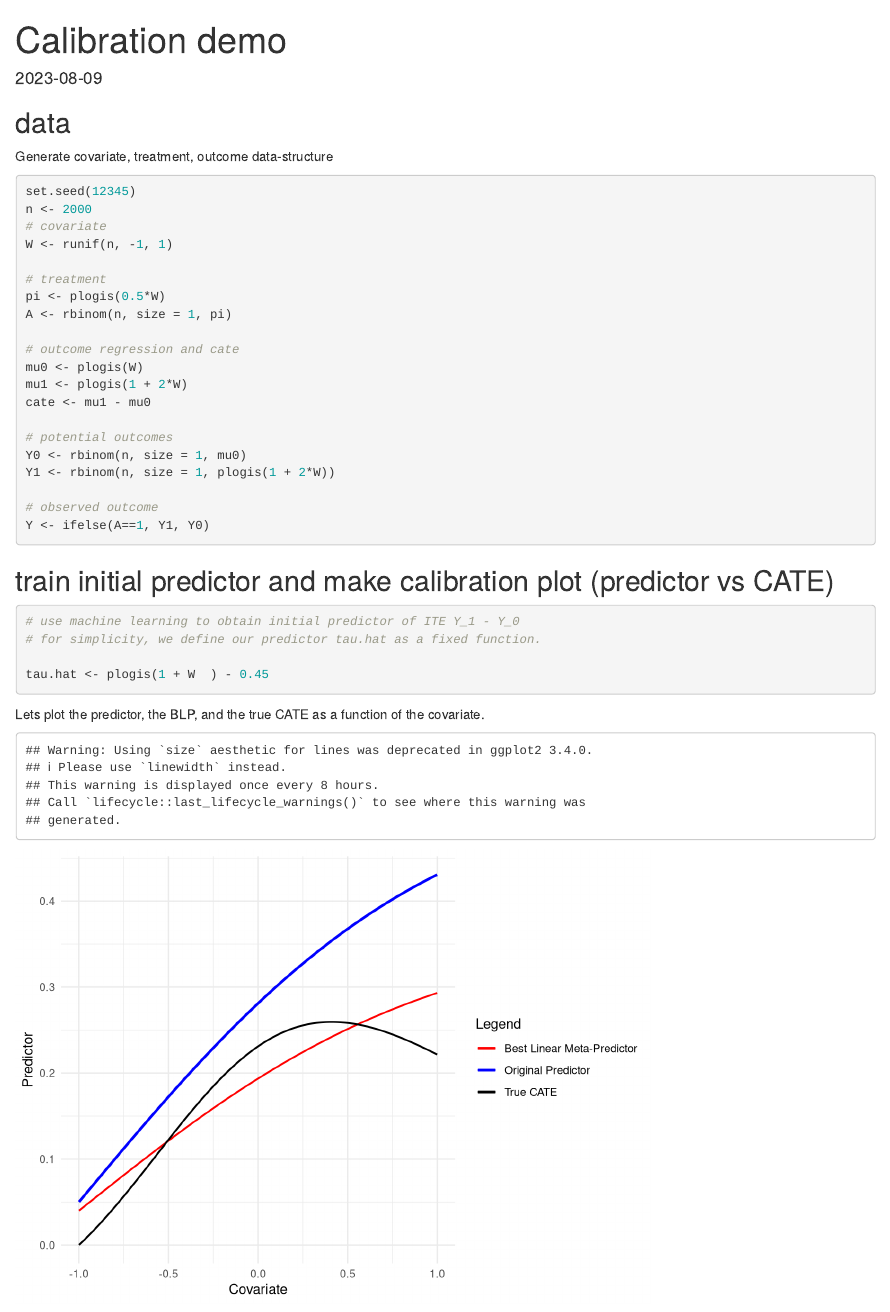
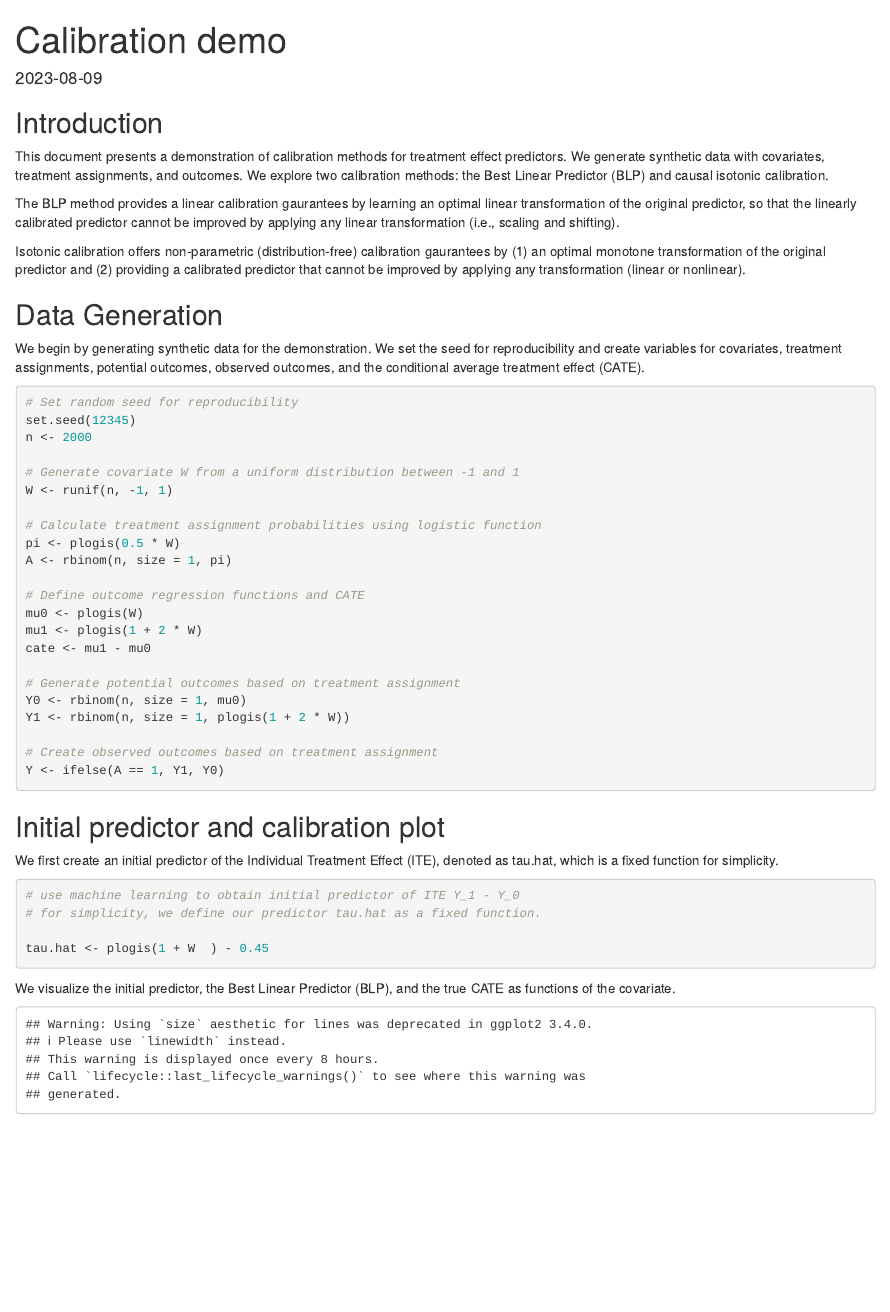
Before and after one commit to Larsvanderlaan/Larsvanderlaan.github.io, an R Markdown document (calibrate_demo.Rmd): the page in a window 1100 px wide, from its top. Rendered offline with R 4.5, knitr and Pandoc, with nearby package versions.

Commit message:
add cal demo

````diff
--- a/calibrate_demo.Rmd
+++ b/calibrate_demo.Rmd
@@ -10,5 +10,3 @@ date: '2023-08-09'
 knitr::opts_chunk$set(echo = TRUE)
 ```
 
-## data
-Generate covariate, treatment, outcome data-structure
@@ -15,30 +21,44 @@ Generate covariate, treatment, outcome data-structure
+## Introduction
+
+This document presents a demonstration of calibration methods for treatment effect predictors. We generate synthetic data with covariates, treatment assignments, and outcomes.
+We explore two calibration methods: the Best Linear Predictor (BLP) and causal isotonic calibration.
+
+The BLP method provides a linear calibration gaurantees by learning an optimal linear transformation of the original predictor, so that the linearly calibrated predictor cannot be improved by applying any linear transformation (i.e., scaling and shifting).
+
+Isotonic calibration offers non-parametric (distribution-free) calibration gaurantees by (1) an optimal monotone transformation of the original predictor and (2) providing a calibrated predictor that cannot be improved by applying any transformation (linear or nonlinear).
+
+
+## Data Generation
+We begin by generating synthetic data for the demonstration. We set the seed for reproducibility and create variables for covariates, treatment assignments, potential outcomes, observed outcomes, and the conditional average treatment effect (CATE).
 
 ```{r}
+# Set random seed for reproducibility
 set.seed(12345)
 n <- 2000
-# covariate
+
+# Generate covariate W from a uniform distribution between -1 and 1
 W <- runif(n, -1, 1)
 
-# treatment
-pi <- plogis(0.5*W)
+# Calculate treatment assignment probabilities using logistic function
+pi <- plogis(0.5 * W)
 A <- rbinom(n, size = 1, pi)
 
-# outcome regression and cate
+# Define outcome regression functions and CATE
 mu0 <- plogis(W)
-mu1 <- plogis(1 + 2*W)
+mu1 <- plogis(1 + 2 * W)
 cate <- mu1 - mu0
 
-# potential outcomes
+# Generate potential outcomes based on treatment assignment
 Y0 <- rbinom(n, size = 1, mu0)
-Y1 <- rbinom(n, size = 1, plogis(1 + 2*W))
+Y1 <- rbinom(n, size = 1, plogis(1 + 2 * W))
 
-# observed outcome
-Y <- ifelse(A==1, Y1, Y0)
+# Create observed outcomes based on treatment assignment
+Y <- ifelse(A == 1, Y1, Y0)
 ```
 
+## Initial predictor and calibration plot
 
-## train initial predictor and make calibration plot (predictor vs CATE)
-
+We first create an initial predictor of the Individual Treatment Effect (ITE), denoted as tau.hat, which is a fixed function for simplicity.
 
 ```{r, echo = TRUE}
 
@@ -49,7 +69,7 @@ tau.hat <- plogis(1 + W  ) - 0.45
 
 ```
 
-Lets plot the predictor, the BLP, and the true CATE as a function of the covariate.
+We visualize the initial predictor, the Best Linear Predictor (BLP), and the true CATE as functions of the covariate.
 
 ```{r, echo = FALSE}
 library(ggplot2)
````
Also changed, not shown: calibrate_demo.html, calibrate_demo.Rmd (26 more changed lines).
